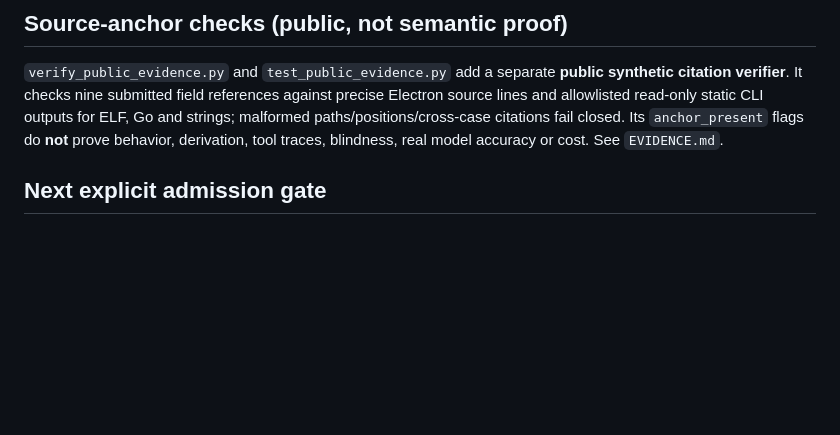
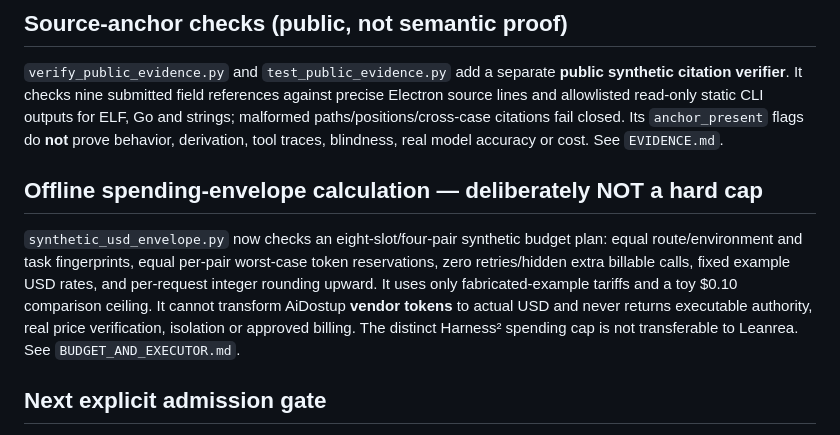
Before and after one commit to inxaka86-dotcom/panam-ci-lab, a Markdown page: wave13/AB_PLAN.md, the part around the change. Rendered like a GitHub page; blank space fills up the shorter version.

Commit message:
docs(leanrea): distinguish synthetic USD calculations from actual billable cap

```diff
--- a/wave13/AB_PLAN.md
+++ b/wave13/AB_PLAN.md
@@ -60,6 +60,10 @@ Generator output remains in a private temporary working directory, not in Git hi
 
 `verify_public_evidence.py` and `test_public_evidence.py` add a separate **public synthetic citation verifier**. It checks nine submitted field references against precise Electron source lines and allowlisted read-only static CLI outputs for ELF, Go and strings; malformed paths/positions/cross-case citations fail closed. Its `anchor_present` flags do **not** prove behavior, derivation, tool traces, blindness, real model accuracy or cost. See `EVIDENCE.md`.
 
+## Offline spending-envelope calculation — deliberately NOT a hard cap
+
+`synthetic_usd_envelope.py` now checks an eight-slot/four-pair synthetic budget plan: equal route/environment and task fingerprints, equal per-pair worst-case token reservations, zero retries/hidden extra billable calls, fixed example USD rates, and per-request integer rounding upward. It uses only fabricated-example tariffs and a toy $0.10 comparison ceiling. It cannot transform AiDostup **vendor tokens** to actual USD and never returns executable authority, real price verification, isolation or approved billing. The distinct Harness² spending cap is not transferable to Leanrea. See `BUDGET_AND_EXECUTOR.md`.
+
 ## Next explicit admission gate
 
 Real performance claims must come from a separate approved runner and verified end-to-end receipts: each case's accepted answer and cited source offset, safe action trace, tool-count, provider usage/expense, runtime duration, and success/failure. Ingest only redacted/hashes in public CI. Perform independent correctness/security review before calculating model advantage. No merge, deploy or production permission arises from this document or a green workflow.
```
